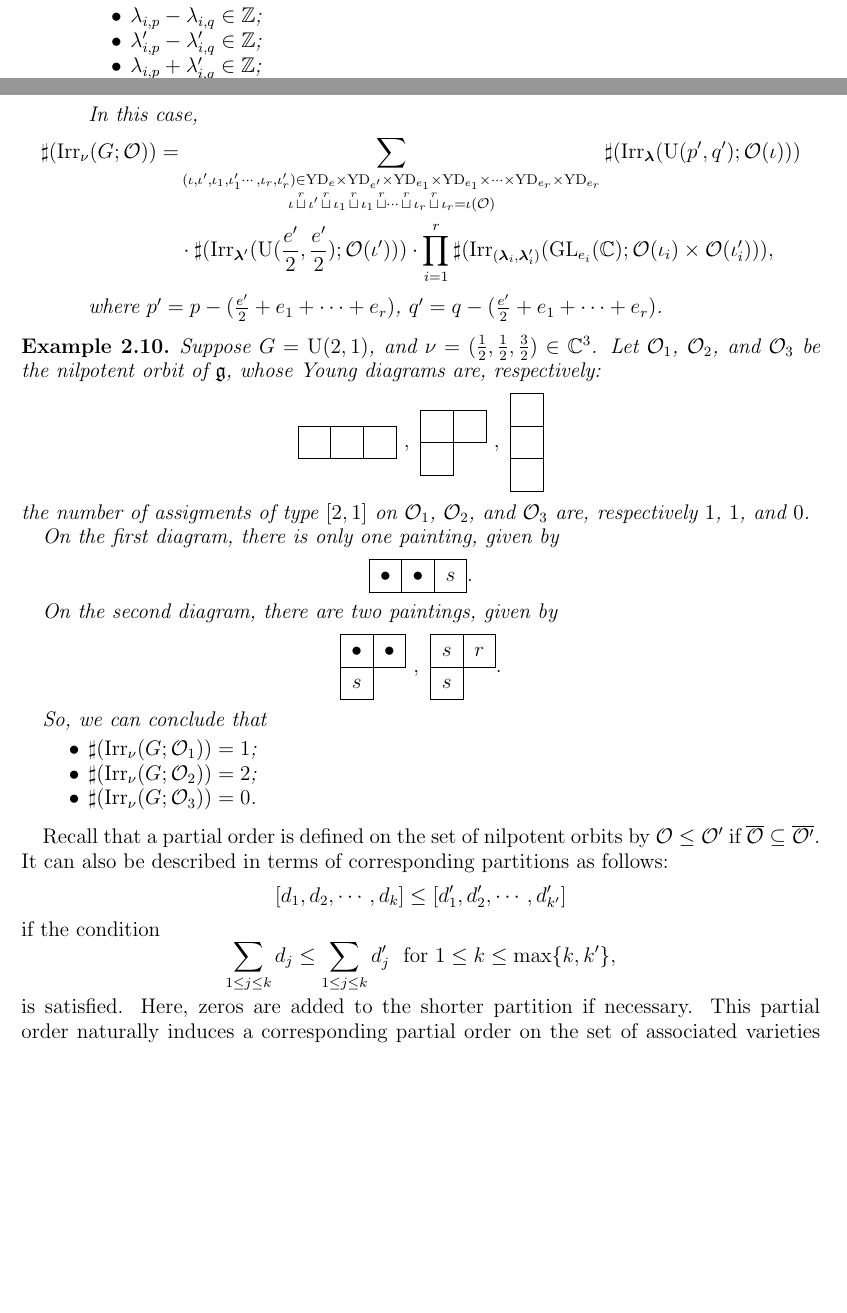
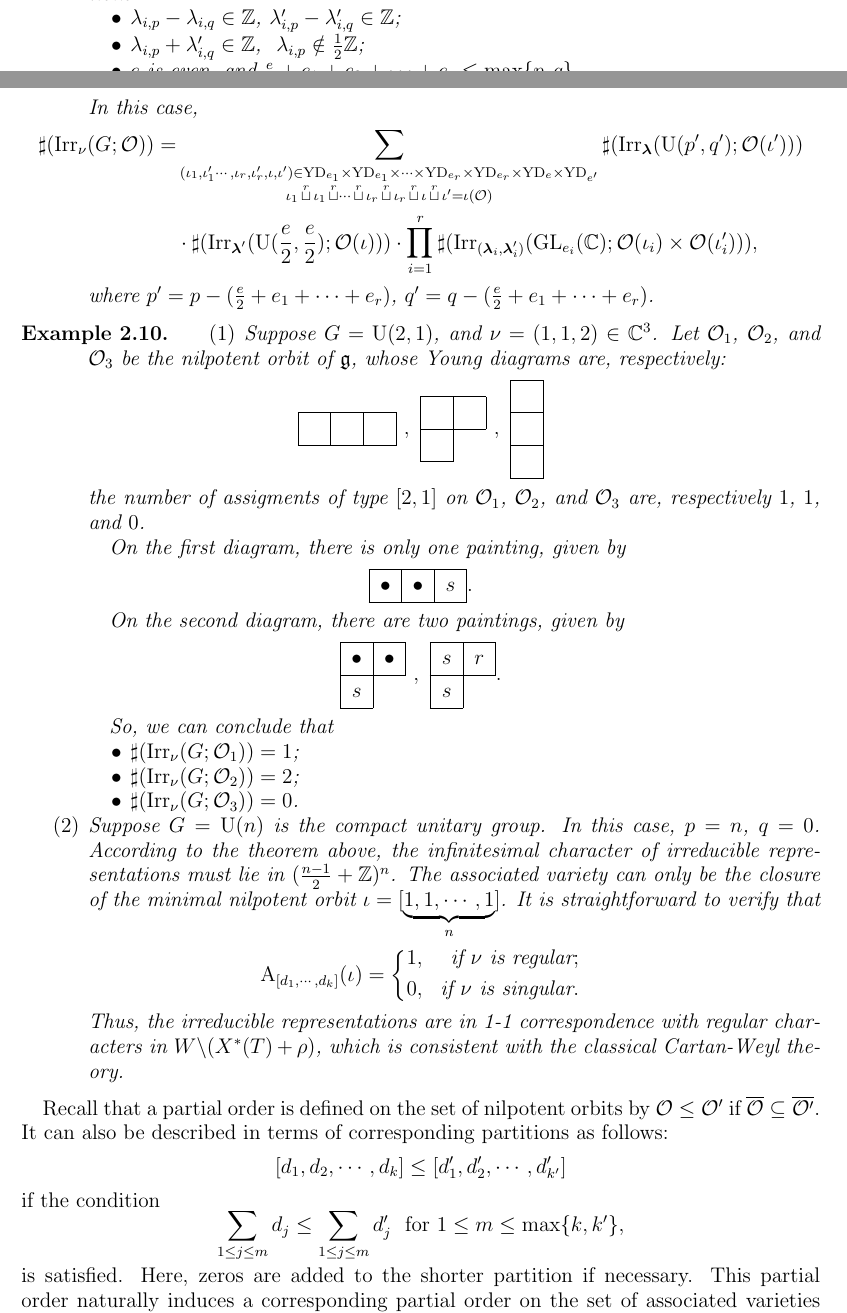
Before and after one commit to idle852/counting, a LaTeX paper (counting.tex): two parts of pages 7 and 8 of 26, joined at a grey line, cut so that both start at the same text, the shorter picture padded with empty space. Compiled offline with pdfLaTeX.

Commit message:
modified:   .vscode/ltex.disabledRules.en-US.txt 	modified:   counting.aux 	modified:   counting.log 	modified:   counting.out 	modified:   counting.pdf 	modified:   counting.pdfsync 	modified:   counting.synctex.gz 	modified:   counting.tex 	modified:   counting.toc

```diff
--- a/counting.tex
+++ b/counting.tex
@@ -606,23 +606,22 @@ In the statement of the following theorems, we will use the canonical identifica
         \end{align}
         and $[d_{i,1}, \cdots, d_{i,k_i}]$, $[d_{i,1}', \cdots, d_{i,k_i'}']$ are partitions of $e_i$, with the following conditions:
         \begin{itemize}
-            \item $\lambda_{i,p} - \lambda_{i,q} \in \BZ$;
-            \item $\lambda_{i,p}' - \lambda_{i,q}' \in \BZ$;
-            \item $\lambda_{i,p} + \lambda_{i,q}' \in \BZ$;
-            \item $\lambda_{i,p} \notin \frac{1}{2}\BZ$;
-            \item $e' \text{ is even.}$
+            \item $\lambda_{i,p} - \lambda_{i,q} \in \BZ$,\ $\lambda_{i,p}' - \lambda_{i,q}' \in \BZ$;
+            \item $\lambda_{i,p} + \lambda_{i,q}' \in \BZ$, \ $\lambda_{i,p} \notin \frac{1}{2}\BZ$;
+            \item $e \text{ is even}$, and $\frac{e}{2} + e_1 + e_2 + \cdots + e_r \leq \mathrm{max}\{p,q\}$.
         \end{itemize}
         In this case,
         \begin{align*}
-            \sharp(\Irr_{\nu}(G;\CO)) = & \sum_{\substack{(\iota, \iota', \iota_1,\iota_1' \cdots,\iota_r, \iota_r') \in \mathrm{YD}_{e} \times \mathrm{YD}_{e'} \times \mathrm{YD}_{e_1} \times \mathrm{YD}_{e_1} \times \cdots \times \mathrm{YD}_{e_r} \times \mathrm{YD}_{e_r} \\ \iota \mathop{\sqcup}\limits^r \iota' \mathop{\sqcup}\limits^r \iota_1 \mathop{\sqcup}\limits^r \iota_1 \mathop{\sqcup}\limits^r \cdots  \mathop{\sqcup}\limits^r \iota_r \mathop{\sqcup}\limits^r \iota_r = \iota(\CO)}} \sharp(\Irr_{\blam}(\U(p',q');\CO(\iota)))\\
-            & \cdot \sharp(\Irr_{\blam'}(\U(\frac{e'}{2},\frac{e'}{2});\CO(\iota')))\cdot \prod_{i=1}^{r} \sharp(\Irr_{(\blam_i,\blam_i')}(\GL_{e_i}(\BC);\CO(\iota_i)\times \CO(\iota_i'))),
+            \sharp(\Irr_{\nu}(G;\CO)) = & \sum_{\substack{( \iota_1,\iota_1' \cdots,\iota_r, \iota_r',\iota, \iota') \in   \mathrm{YD}_{e_1} \times \mathrm{YD}_{e_1} \times \cdots \times \mathrm{YD}_{e_r} \times \mathrm{YD}_{e_r} \times \mathrm{YD}_{e} \times \mathrm{YD}_{e'} \\   \iota_1 \mathop{\sqcup}\limits^r \iota_1 \mathop{\sqcup}\limits^r \cdots  \mathop{\sqcup}\limits^r \iota_r \mathop{\sqcup}\limits^r \iota_r \mathop{\sqcup}\limits^r \iota \mathop{\sqcup}\limits^r \iota' = \iota(\CO)}} \sharp(\Irr_{\blam}(\U(p',q');\CO(\iota')))\\
+            & \cdot \sharp(\Irr_{\blam'}(\U(\frac{e}{2},\frac{e}{2});\CO(\iota)))\cdot \prod_{i=1}^{r} \sharp(\Irr_{(\blam_i,\blam_i')}(\GL_{e_i}(\BC);\CO(\iota_i)\times \CO(\iota_i'))),
         \end{align*}
-        where $p' = p - (\frac{e'}{2} + e_1 + \cdots + e_r) $, $q' = q - (\frac{e'}{2} + e_1 + \cdots + e_r)$.
+        where $p' = p - (\frac{e}{2} + e_1 + \cdots + e_r) $, $q' = q - (\frac{e}{2} + e_1 + \cdots + e_r)$.
     \end{enumerate}
 \end{thm}
 
 \begin{examp}
-    Suppose $G = \U(2,1)$, and $\nu = (\frac{1}{2},\frac{1}{2},\frac{3}{2}) \in \BC^3$. Let $\CO_1$, $\CO_2$, and $\CO_3$ be the nilpotent orbit of $\fg$, whose Young diagrams are, respectively:
+    \begin{enumerate}
+        \item Suppose $G = \U(2,1)$, and $\nu = (1,1,2) \in \BC^3$. Let $\CO_1$, $\CO_2$, and $\CO_3$ be the nilpotent orbit of $\fg$, whose Young diagrams are, respectively:
             \[
                 \begin{ytableau}
                     ~&~&~
@@ -667,6 +666,19 @@ In the statement of the following theorems, we will use the canonical identifica
                 \item $\sharp(\Irr_{\nu}(G;\CO_{2})) = 2$;
                 \item $\sharp(\Irr_{\nu}(G;\CO_{3})) = 0$.
             \end{itemize}
+
+        \item Suppose $G = \U(n)$ is the compact unitary group. In this case, $p = n$, $q = 0$. According to the theorem above, the infinitesimal character of irreducible representations must lie in $(\frac{n-1}{2} + \BZ)^n$. The associated variety can only be the closure of the minimal nilpotent orbit $\iota = [\underbrace{1,1,\cdots,1}_{n}]$. It is straightforward to verify that
+            \begin{equation*}
+            \mathrm{A}_{[d_1,\cdots,d_{k}]}(\iota) = \left\{
+            \begin{aligned}
+                & 1, & \textrm{if $\nu$ is regular};  \\
+                &0, & \textrm{if $\nu$ is singular}.
+            \end{aligned}
+            \right.
+        \end{equation*}
+        Thus, the irreducible representations are in 1-1 correspondence with regular characters in $W \backslash (X^*(T) + \rho)$, which is consistent with the classical Cartan-Weyl theory.
+    \end{enumerate}
+
 \end{examp}
 
 
@@ -678,7 +690,7 @@ Recall that a partial order is defined on the set of nilpotent orbits by $\CO \l
 \]
 if the condition
 \[
-    \sum_{1 \leq j \leq k} d_{j} \leq \sum_{1 \leq j \leq k} d_{j}' \  \ \textrm{for $1 \leq k \leq \mathrm{max}\{k,k'\}$},
+    \sum_{1 \leq j \leq m} d_{j} \leq \sum_{1 \leq j \leq m} d_{j}' \  \ \textrm{for $1 \leq m \leq \mathrm{max}\{k,k'\}$},
 \]
 is satisfied. Here, zeros are added to the shorter partition if necessary.
 This partial order naturally induces a corresponding partial order on the set of associated varieties of irreducible representations. We now describe the minimal associated variety that can arise for irreducible representations with a given infinitesimal character in the context of real general linear groups.
```
Also changed, not shown: counting.pdf, counting.tex (51 more changed lines), 6 other files.
